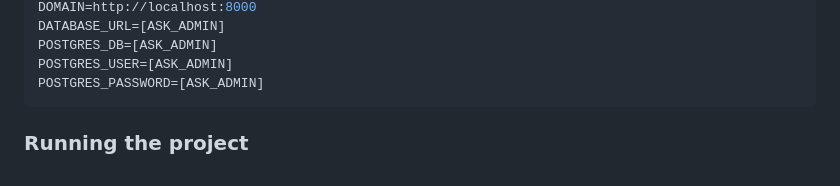
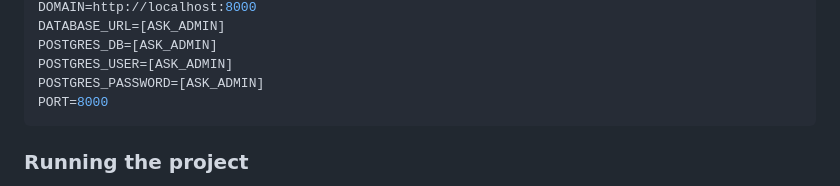
Before and after one commit to Zzanetiite/team-events, a Markdown page: README.md, the part around the change. Drawn GitHub-style.

````diff
--- a/README.md
+++ b/README.md
@@ -42,6 +42,7 @@ DATABASE_URL=[ASK_ADMIN]
 POSTGRES_DB=[ASK_ADMIN]
 POSTGRES_USER=[ASK_ADMIN]
 POSTGRES_PASSWORD=[ASK_ADMIN]
+PORT=8000
 ```
 
 ### Running the project
````
